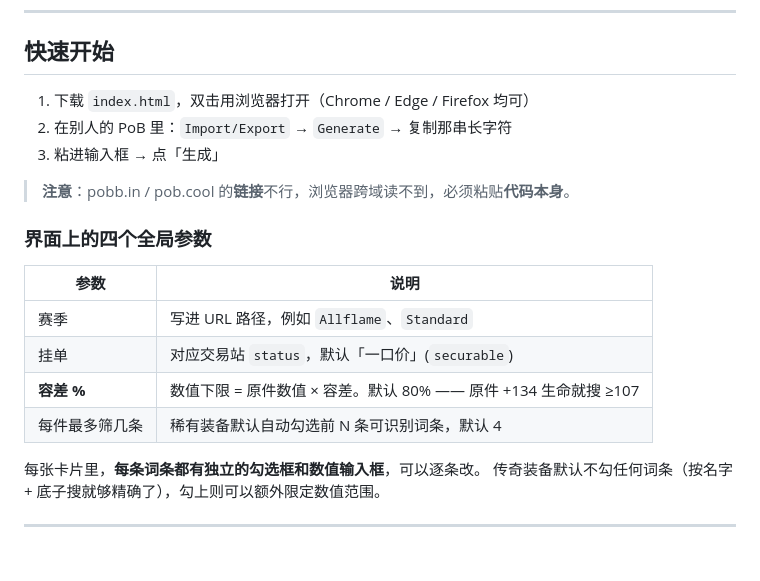
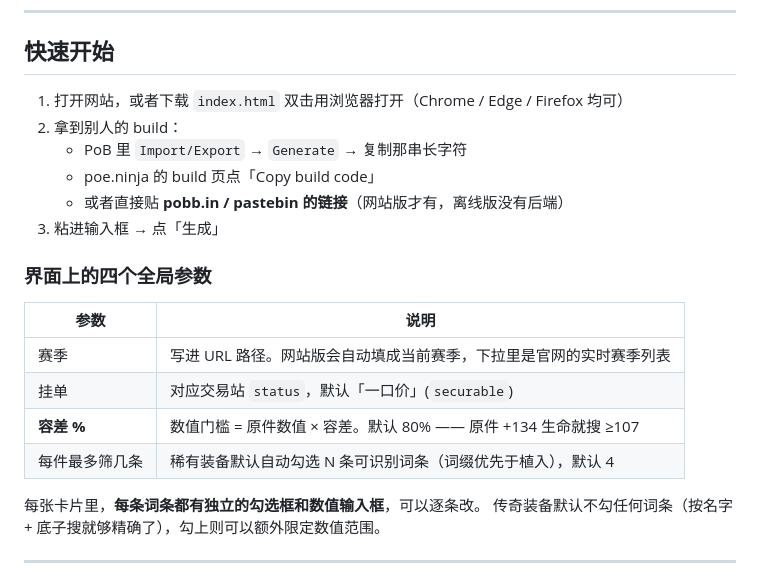
Before and after one commit to quickhdsdc/pob-shopping-list, a Markdown page: README.md, the part around one of its changes. Drawn GitHub-style.

```diff
--- a/README.md
+++ b/README.md
@@ -29,20 +29,21 @@ PoB 的权重是**把候选词条塞进 build 重算一遍**测出来的真实
 
 ## 快速开始
 
-1. 下载 `index.html`，双击用浏览器打开（Chrome / Edge / Firefox 均可）
-2. 在别人的 PoB 里：`Import/Export` → `Generate` → 复制那串长字符
+1. 打开网站，或者下载 `index.html` 双击用浏览器打开（Chrome / Edge / Firefox 均可）
+2. 拿到别人的 build：
+   - PoB 里 `Import/Export` → `Generate` → 复制那串长字符
+   - poe.ninja 的 build 页点「Copy build code」
+   - 或者直接贴 **pobb.in / pastebin 的链接**（网站版才有，离线版没有后端）
 3. 粘进输入框 → 点「生成」
-
-> **注意**：pobb.in / pob.cool 的**链接**不行，浏览器跨域读不到，必须粘贴**代码本身**。
 
 ### 界面上的四个全局参数
 
 | 参数              | 说明                                                                 |
 | ----------------- | -------------------------------------------------------------------- |
-| 赛季              | 写进 URL 路径，例如 `Allflame`、`Standard`                            |
+| 赛季              | 写进 URL 路径。网站版会自动填成当前赛季，下拉里是官网的实时赛季列表   |
 | 挂单              | 对应交易站 `status`，默认「一口价」(`securable`)                      |
-| **容差 %**        | 数值下限 = 原件数值 × 容差。默认 80% —— 原件 +134 生命就搜 ≥107      |
-| 每件最多筛几条    | 稀有装备默认自动勾选前 N 条可识别词条，默认 4                         |
+| **容差 %**        | 数值门槛 = 原件数值 × 容差。默认 80% —— 原件 +134 生命就搜 ≥107      |
+| 每件最多筛几条    | 稀有装备默认自动勾选 N 条可识别词条（词缀优先于植入），默认 4          |
 
 每张卡片里，**每条词条都有独立的勾选框和数值输入框**，可以逐条改。
 传奇装备默认不勾任何词条（按名字 + 底子搜就够精确了），勾上则可以额外限定数值范围。
```
Also changed, not shown: other parts of README.md (+117 -19 lines).
